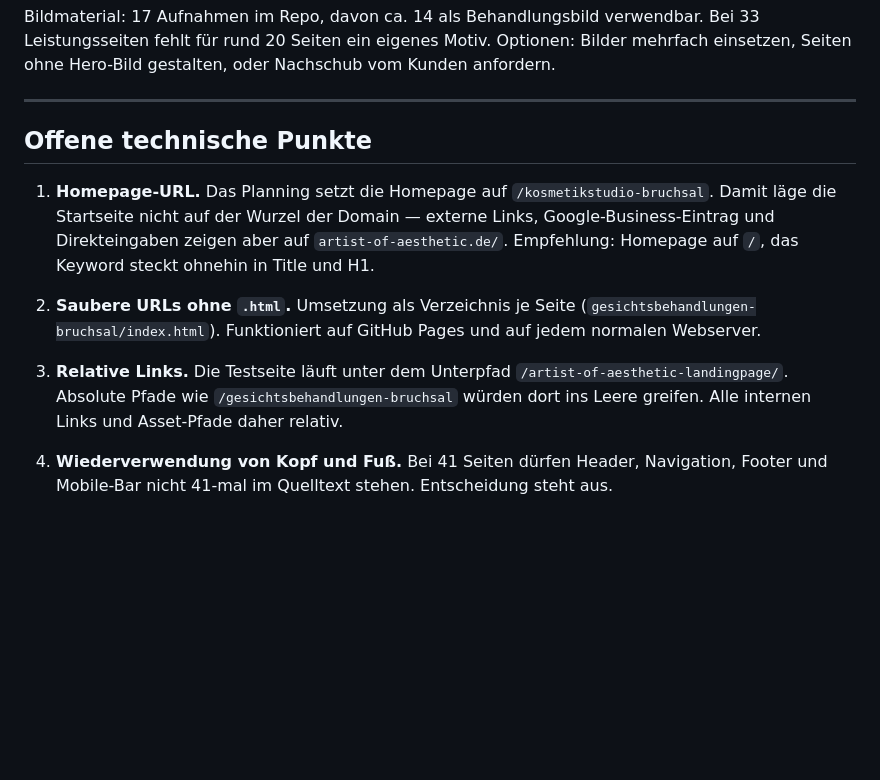
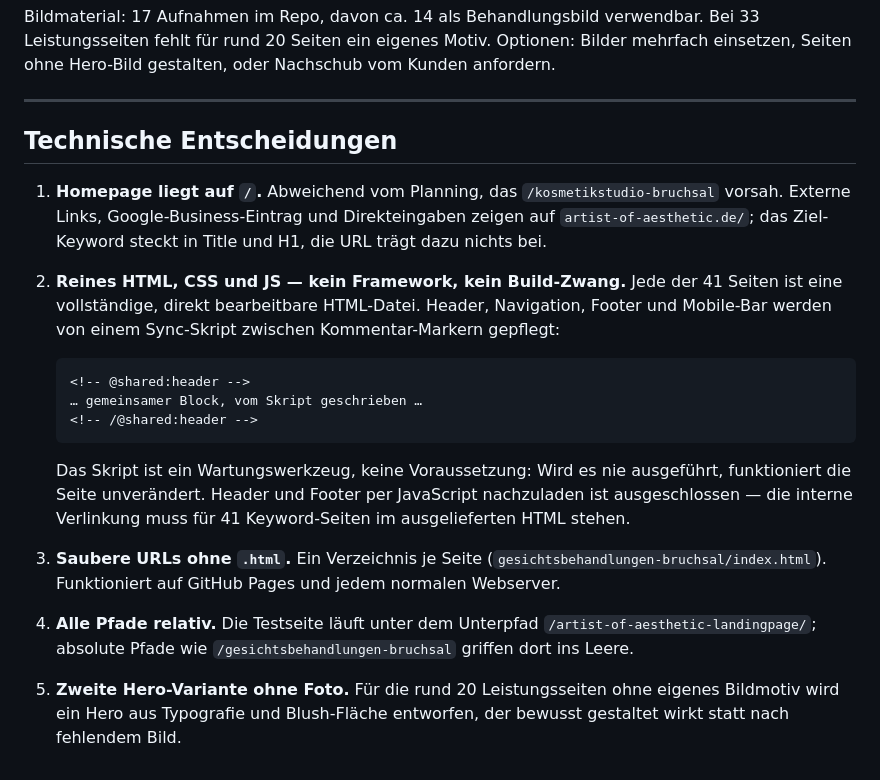
Before and after one commit to db-designs-business/artist-of-aesthetic-landingpage, a Markdown page: ARCHITEKTUR.md, the part around the change. Rendered like a GitHub page; blank space fills up the shorter version.

Commit message:
Technische Entscheidungen zur Seitenarchitektur festgehalten
- Homepage auf / statt /kosmetikstudio-bruchsal
- Reines HTML/CSS/JS, 41 eigenstaendige Dateien; gemeinsame Bloecke
  per Sync-Skript zwischen Kommentar-Markern, kein Build-Zwang
- Ein Verzeichnis je Seite fuer URLs ohne .html
- Alle Pfade relativ wegen des Pages-Unterpfads
- Zweite Hero-Variante ohne Foto fuer Seiten ohne Bildmotiv

Co-Authored-By: Claude Opus 5 <noreply@anthropic.com>

````diff
--- a/ARCHITEKTUR.md
+++ b/ARCHITEKTUR.md
@@ -138,23 +138,37 @@ Kunden anfordern.
 
 ---
 
-## Offene technische Punkte
+## Technische Entscheidungen
 
-1. **Homepage-URL.** Das Planning setzt die Homepage auf
-   `/kosmetikstudio-bruchsal`. Damit läge die Startseite nicht auf der Wurzel
-   der Domain — externe Links, Google-Business-Eintrag und Direkteingaben
-   zeigen aber auf `artist-of-aesthetic.de/`. Empfehlung: Homepage auf `/`,
-   das Keyword steckt ohnehin in Title und H1.
+1. **Homepage liegt auf `/`.** Abweichend vom Planning, das
+   `/kosmetikstudio-bruchsal` vorsah. Externe Links, Google-Business-Eintrag
+   und Direkteingaben zeigen auf `artist-of-aesthetic.de/`; das Ziel-Keyword
+   steckt in Title und H1, die URL trägt dazu nichts bei.
 
-2. **Saubere URLs ohne `.html`.** Umsetzung als Verzeichnis je Seite
+2. **Reines HTML, CSS und JS — kein Framework, kein Build-Zwang.**
+   Jede der 41 Seiten ist eine vollständige, direkt bearbeitbare HTML-Datei.
+   Header, Navigation, Footer und Mobile-Bar werden von einem Sync-Skript
+   zwischen Kommentar-Markern gepflegt:
+
+   ```html
+   <!-- @shared:header -->
+   … gemeinsamer Block, vom Skript geschrieben …
+   <!-- /@shared:header -->
+   ```
+
+   Das Skript ist ein Wartungswerkzeug, keine Voraussetzung: Wird es nie
+   ausgeführt, funktioniert die Seite unverändert. Header und Footer per
+   JavaScript nachzuladen ist ausgeschlossen — die interne Verlinkung muss
+   für 41 Keyword-Seiten im ausgelieferten HTML stehen.
+
+3. **Saubere URLs ohne `.html`.** Ein Verzeichnis je Seite
    (`gesichtsbehandlungen-bruchsal/index.html`). Funktioniert auf GitHub Pages
-   und auf jedem normalen Webserver.
+   und jedem normalen Webserver.
 
-3. **Relative Links.** Die Testseite läuft unter dem Unterpfad
-   `/artist-of-aesthetic-landingpage/`. Absolute Pfade wie
-   `/gesichtsbehandlungen-bruchsal` würden dort ins Leere greifen. Alle
-   internen Links und Asset-Pfade daher relativ.
+4. **Alle Pfade relativ.** Die Testseite läuft unter dem Unterpfad
+   `/artist-of-aesthetic-landingpage/`; absolute Pfade wie
+   `/gesichtsbehandlungen-bruchsal` griffen dort ins Leere.
 
-4. **Wiederverwendung von Kopf und Fuß.** Bei 41 Seiten dürfen Header,
-   Navigation, Footer und Mobile-Bar nicht 41-mal im Quelltext stehen.
-   Entscheidung steht aus.
+5. **Zweite Hero-Variante ohne Foto.** Für die rund 20 Leistungsseiten ohne
+   eigenes Bildmotiv wird ein Hero aus Typografie und Blush-Fläche entworfen,
+   der bewusst gestaltet wirkt statt nach fehlendem Bild.
````
